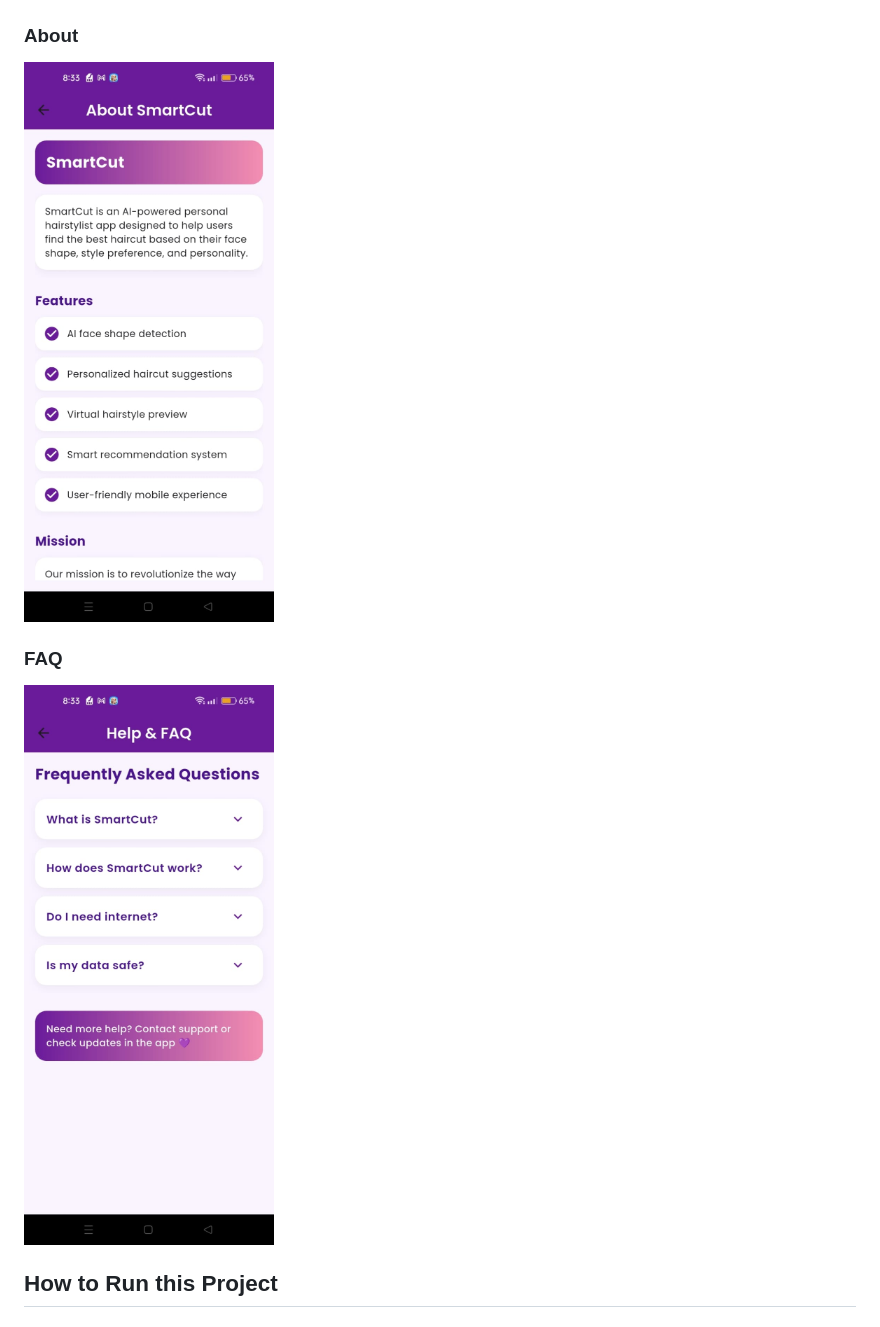
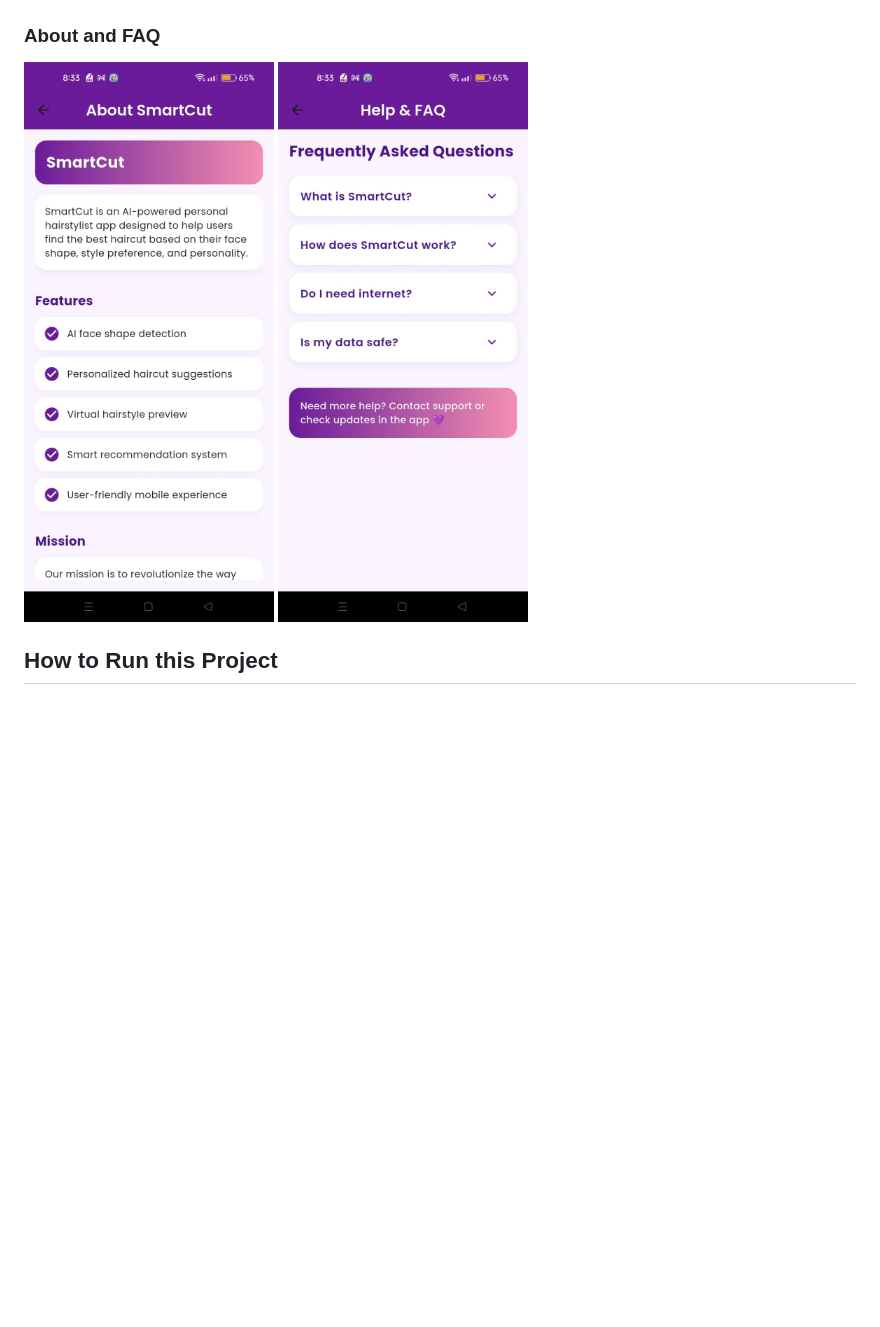
Before and after one commit to shahbakht-jalil/smartCut-app, a Markdown page: README.md, the part around the change. Drawn GitHub-style; blank space fills up the shorter version.

```diff
--- a/README.md
+++ b/README.md
@@ -83,11 +83,8 @@ Test Accuracy: 0.8447546362876892
 ### Change Password
 <img src="screenshots/change_pass.jpeg" width="250">
 
-### About
-<img src="screenshots/about.jpeg" width="250">
-
-### FAQ
-<img src="screenshots/FAQ.jpeg" width="250">
+### About and FAQ
+<img src="screenshots/about.jpeg" width="250"> <img src="screenshots/FAQ.jpeg" width="250">
 
 ## How to Run this Project
 
```
